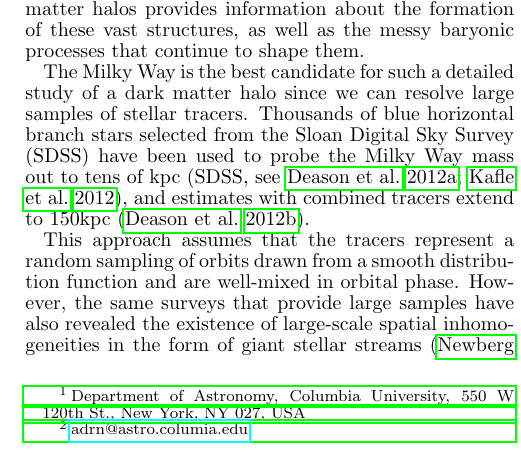
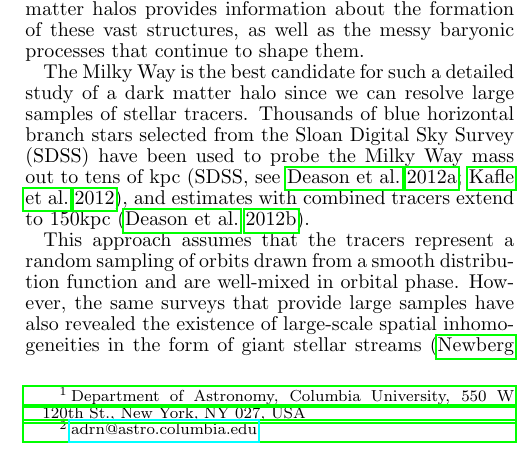
Before and after one commit to adrn/streams, a LaTeX document (text/paper1/ms.tex): part of one column of page 1 of 7, cut so that both start at the same text. Compiled offline with pdfLaTeX.

Commit message:
typo in email address

```diff
--- a/text/paper1/ms.tex
+++ b/text/paper1/ms.tex
@@ -23,7 +23,7 @@
 % affiliations
 \altaffiltext{1}{Department of Astronomy, Columbia University, 550 W 120th St., New York, NY 027, USA}
 %\altaffiltext{2}{NSF Graduate Fellow}
-\altaffiltext{2}{\email{adrn@astro.columia.edu}}
+\altaffiltext{2}{\email{adrn@astro.columbia.edu}}
 
 \begin{abstract}
 
```
